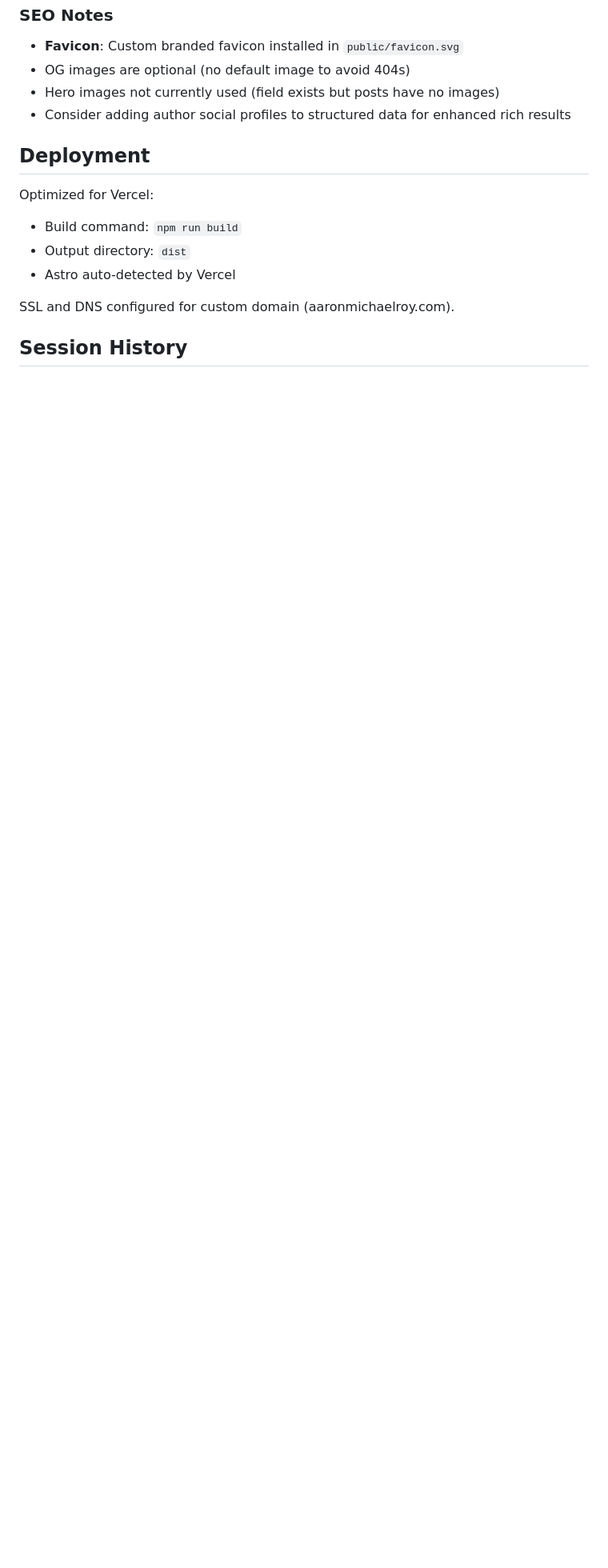
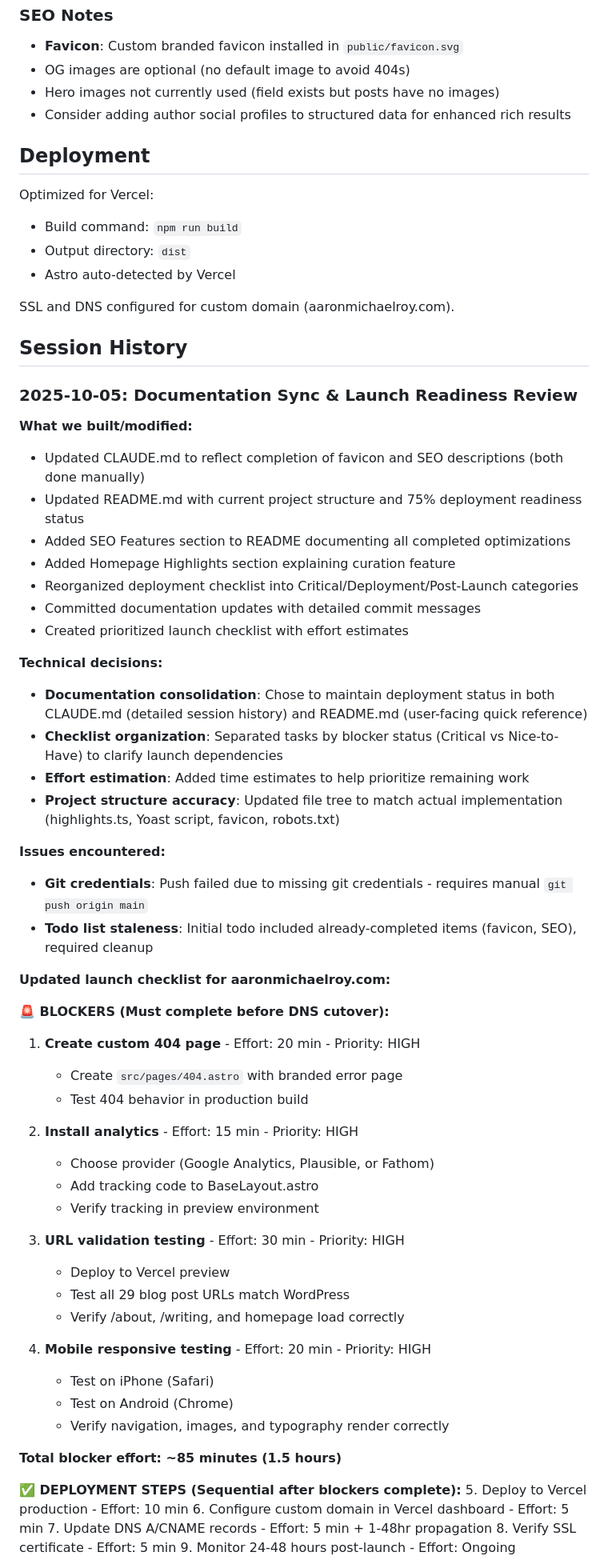
Before and after one commit to amr05008/aaronmichaelroy-site, a Markdown page: CLAUDE.md, the part around one of its changes. Shown at 80% size. Drawn GitHub-style; blank space fills up the shorter version.

Commit message:
docs: Add launch readiness review with effort estimates and priority order
Session summary:
- Updated documentation to reflect manual completion of favicon and SEO
- Created prioritized launch checklist with 4 blockers (~85 min total)
- Added effort estimates for all remaining tasks
- Separated blockers from nice-to-haves for clear launch dependencies
- Defined priority order: 404 page → analytics → URL testing → mobile → launch

Key decisions:
- Maintain deployment status in both CLAUDE.md and README for different audiences
- Organize tasks by blocker status to clarify launch path
- Estimate 1.5 hours of work remaining before DNS cutover

Launch readiness: 75% complete, 4 critical tasks remain

```diff
--- a/CLAUDE.md
+++ b/CLAUDE.md
@@ -121,3 +121,55 @@ SSL and DNS configured for custom domain (aaronmichaelroy.com).
 
 ## Session History
 
+### 2025-10-05: Documentation Sync & Launch Readiness Review
+
+**What we built/modified:**
+- Updated CLAUDE.md to reflect completion of favicon and SEO descriptions (both done manually)
+- Updated README.md with current project structure and 75% deployment readiness status
+- Added SEO Features section to README documenting all completed optimizations
+- Added Homepage Highlights section explaining curation feature
+- Reorganized deployment checklist into Critical/Deployment/Post-Launch categories
+- Committed documentation updates with detailed commit messages
+- Created prioritized launch checklist with effort estimates
+
+**Technical decisions:**
+- **Documentation consolidation**: Chose to maintain deployment status in both CLAUDE.md (detailed session history) and README.md (user-facing quick reference)
+- **Checklist organization**: Separated tasks by blocker status (Critical vs Nice-to-Have) to clarify launch dependencies
+- **Effort estimation**: Added time estimates to help prioritize remaining work
+- **Project structure accuracy**: Updated file tree to match actual implementation (highlights.ts, Yoast script, favicon, robots.txt)
+
+**Issues encountered:**
+- **Git credentials**: Push failed due to missing git credentials - requires manual `git push origin main`
+- **Todo list staleness**: Initial todo included already-completed items (favicon, SEO), required cleanup
+
+**Updated launch checklist for aaronmichaelroy.com:**
+
+**🚨 BLOCKERS (Must complete before DNS cutover):**
+1. **Create custom 404 page** - Effort: 20 min - Priority: HIGH
+   - Create `src/pages/404.astro` with branded error page
+   - Test 404 behavior in production build
+
+2. **Install analytics** - Effort: 15 min - Priority: HIGH
+   - Choose provider (Google Analytics, Plausible, or Fathom)
+   - Add tracking code to BaseLayout.astro
+   - Verify tracking in preview environment
+
+3. **URL validation testing** - Effort: 30 min - Priority: HIGH
+   - Deploy to Vercel preview
+   - Test all 29 blog post URLs match WordPress
+   - Verify /about, /writing, and homepage load correctly
+
+4. **Mobile responsive testing** - Effort: 20 min - Priority: HIGH
+   - Test on iPhone (Safari)
+   - Test on Android (Chrome)
+   - Verify navigation, images, and typography render correctly
+
+**Total blocker effort: ~85 minutes (1.5 hours)**
+
+**✅ DEPLOYMENT STEPS (Sequential after blockers complete):**
+5. Deploy to Vercel production - Effort: 10 min
+6. Configure custom domain in Vercel dashboard - Effort: 5 min
+7. Update DNS A/CNAME records - Effort: 5 min + 1-48hr propagation
+8. Verify SSL certificate - Effort: 5 min
+9. Monitor 24-48 hours post-launch - Effort: Ongoing
+
```
Also changed, not shown: other parts of CLAUDE.md (+22 -0 lines).
